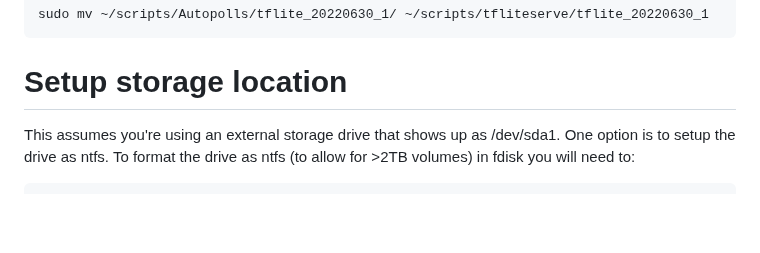
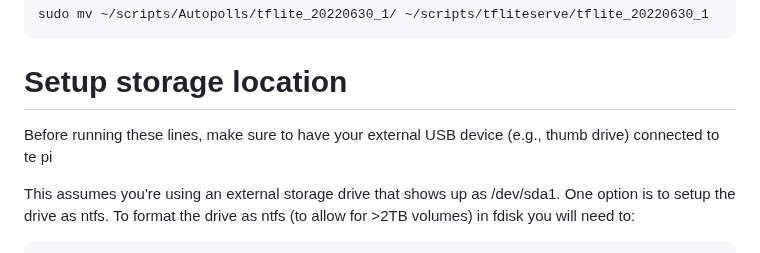
Before and after one commit to Crall-Lab/Autopolls, a Markdown page: README.md, the part around the change. GitHub-like rendering; blank space fills up the shorter version.

````diff
--- a/README.md
+++ b/README.md
@@ -99,6 +99,8 @@ sudo mv ~/scripts/Autopolls/tflite_20220630_1/ ~/scripts/tfliteserve/tflite_2022
 ```
 
 # Setup storage location
+
+Before running these lines, make sure to have your external USB device (e.g., thumb drive) connected to te pi
 
 This assumes you're using an external storage drive that shows up as /dev/sda1. One option is to setup the drive as ntfs.
 To format the drive as ntfs (to allow for >2TB volumes) in fdisk you will need to:
````
